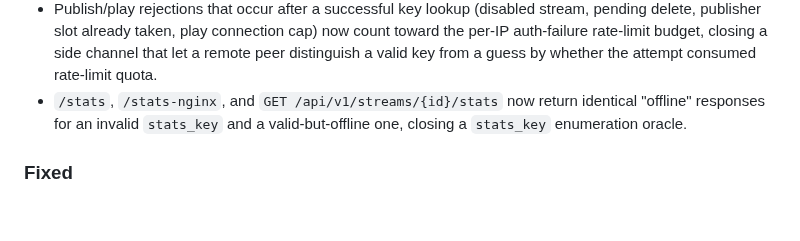
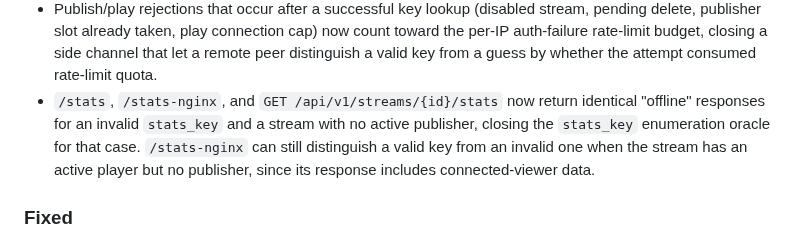
Before and after one commit to OpenRTMP/librtmp2-server, a Markdown page: CHANGELOG.md, the part around the change. GitHub-like rendering; blank space fills up the shorter version.

Commit message:
docs: narrow the stats_key enumeration-oracle changelog claim
Per Codex review on #130: /stats-nginx still distinguishes a valid
stats_key from an invalid one when the stream has an active player but
no publisher, since build_nginx_xml() includes connected-viewer data
for any player-only group. The JSON /stats and
/api/v1/streams/{id}/stats endpoints are unaffected (they key
"offline" purely on publisher presence). Narrow the claim instead of
overstating what the underlying fix (already merged pre-PR) covers.

Co-Authored-By: Claude Sonnet 5 <noreply@anthropic.com>
Claude-Session: https://claude.ai/code/session_01R2bCzUvSjaeUdkMqdnVPcf

```diff
--- a/CHANGELOG.md
+++ b/CHANGELOG.md
@@ -41,8 +41,11 @@ begin at `1.0.0`.
   channel that let a remote peer distinguish a valid key from a guess by
   whether the attempt consumed rate-limit quota.
 - `/stats`, `/stats-nginx`, and `GET /api/v1/streams/{id}/stats` now return
-  identical "offline" responses for an invalid `stats_key` and a
-  valid-but-offline one, closing a `stats_key` enumeration oracle.
+  identical "offline" responses for an invalid `stats_key` and a stream with
+  no active publisher, closing the `stats_key` enumeration oracle for that
+  case. `/stats-nginx` can still distinguish a valid key from an invalid one
+  when the stream has an active player but no publisher, since its response
+  includes connected-viewer data.
 
 ### Fixed
 - `-p`/`-w` CLI overrides no longer rewrite `RTMP_BIND`/`HTTP_BIND` to
```
